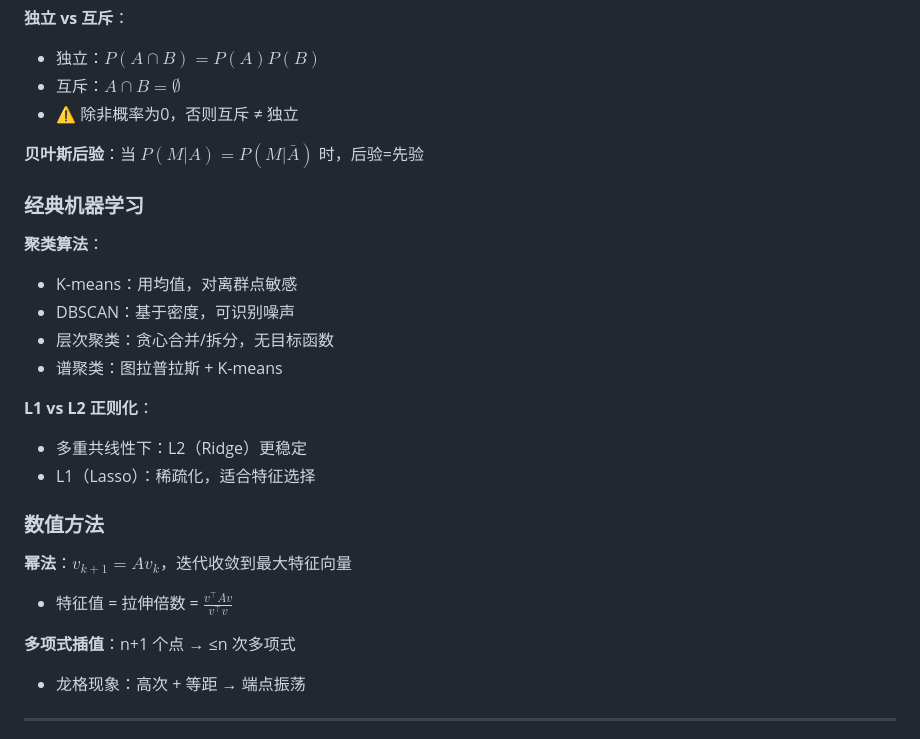
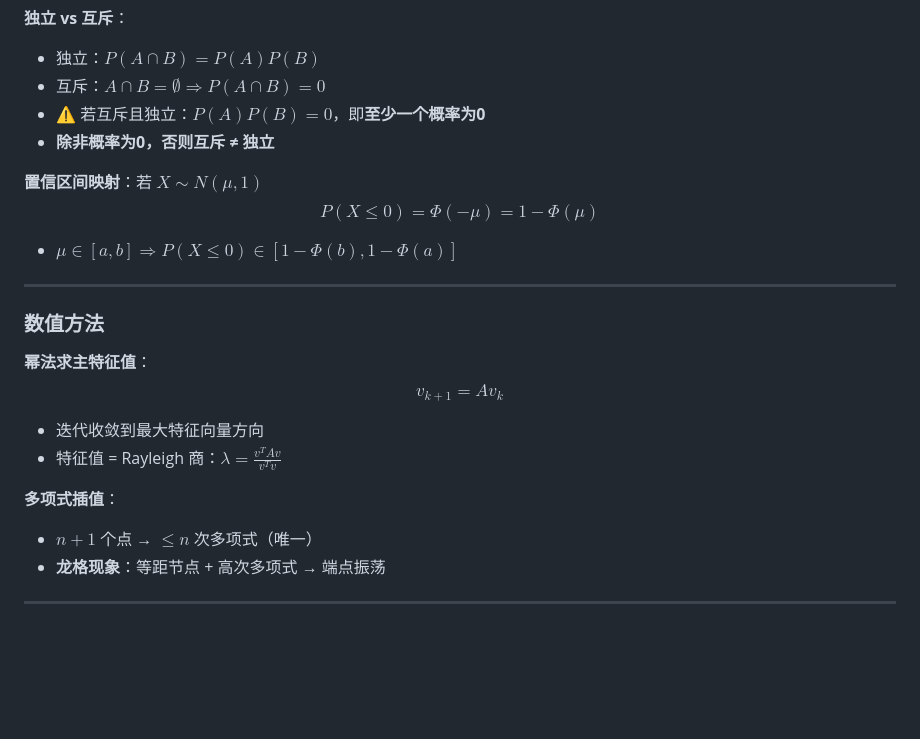
Before and after one commit to ViskaWei/Physics_Informed_AI, a Markdown page: ML/multichoice/20251023.md, the part around one of its changes. Drawn GitHub-style; blank space fills up the shorter version.

```diff
--- a/ML/multichoice/20251023.md
+++ b/ML/multichoice/20251023.md
@@ -429,30 +467,26 @@ $$
 
 **独立 vs 互斥**：
 - 独立：$P(A \cap B) = P(A)P(B)$
-- 互斥：$A \cap B = \emptyset$
-- ⚠️ 除非概率为0，否则互斥 ≠ 独立
-
-**贝叶斯后验**：当 $P(M|A) = P(M|\bar{A})$ 时，后验=先验
-
-### 经典机器学习
-
-**聚类算法**：
-- K-means：用均值，对离群点敏感
-- DBSCAN：基于密度，可识别噪声
-- 层次聚类：贪心合并/拆分，无目标函数
-- 谱聚类：图拉普拉斯 + K-means
-
-**L1 vs L2 正则化**：
-- 多重共线性下：L2（Ridge）更稳定
-- L1（Lasso）：稀疏化，适合特征选择
+- 互斥：$A \cap B = \emptyset \Rightarrow P(A \cap B) = 0$
+- ⚠️ 若互斥且独立：$P(A)P(B) = 0$，即**至少一个概率为0**
+- **除非概率为0，否则互斥 ≠ 独立**
+
+**置信区间映射**：若 $X \sim N(\mu, 1)$
+$$P(X \le 0) = \Phi(-\mu) = 1 - \Phi(\mu)$$
+- $\mu \in [a, b] \Rightarrow P(X \le 0) \in [1-\Phi(b), 1-\Phi(a)]$
+
+---
 
 ### 数值方法
 
-**幂法**：$v_{k+1} = Av_k$，迭代收敛到最大特征向量
-- 特征值 = 拉伸倍数 = $\frac{v^\top Av}{v^\top v}$
-
-**多项式插值**：n+1 个点 → ≤n 次多项式
-- 龙格现象：高次 + 等距 → 端点振荡
+**幂法求主特征值**：
+$$v_{k+1} = Av_k$$
+- 迭代收敛到最大特征向量方向
+- 特征值 = Rayleigh 商：$\lambda = \frac{v^T Av}{v^T v}$
+
+**多项式插值**：
+- $n+1$ 个点 → $\le n$ 次多项式（唯一）
+- **龙格现象**：等距节点 + 高次多项式 → 端点振荡
 
 ---
 
```
Also changed, not shown: other parts of ML/multichoice/20251023.md (+52 -14 lines), 1 other file.
